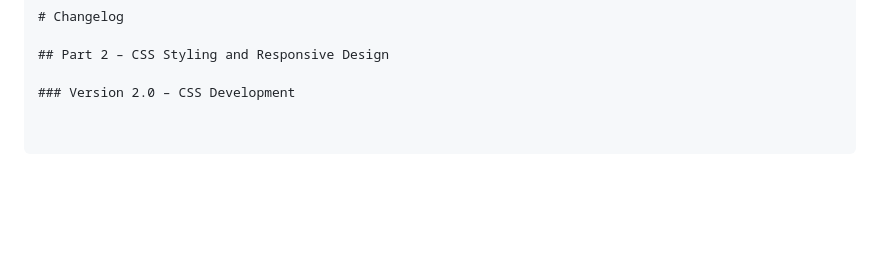
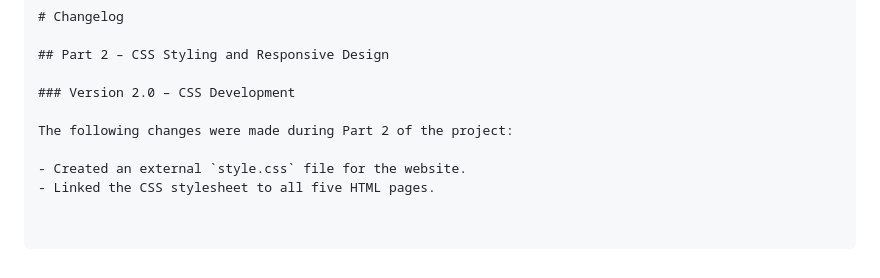
Before and after one commit to Theo123-maker/Sweet-crumbs-bakery-by-Theo, a Markdown page: README.md, the part around the change. GitHub-like rendering; blank space fills up the shorter version.

Commit message:
Document CSS file creation and linking
Added external CSS file and linked it to HTML pages.

```diff
--- a/README.md
+++ b/README.md
@@ -202,3 +202,8 @@ Sweet-crumbs-bakery-by-Theo/
 ## Part 2 – CSS Styling and Responsive Design
 
 ### Version 2.0 – CSS Development
+
+The following changes were made during Part 2 of the project:
+
+- Created an external `style.css` file for the website.
+- Linked the CSS stylesheet to all five HTML pages.
```
